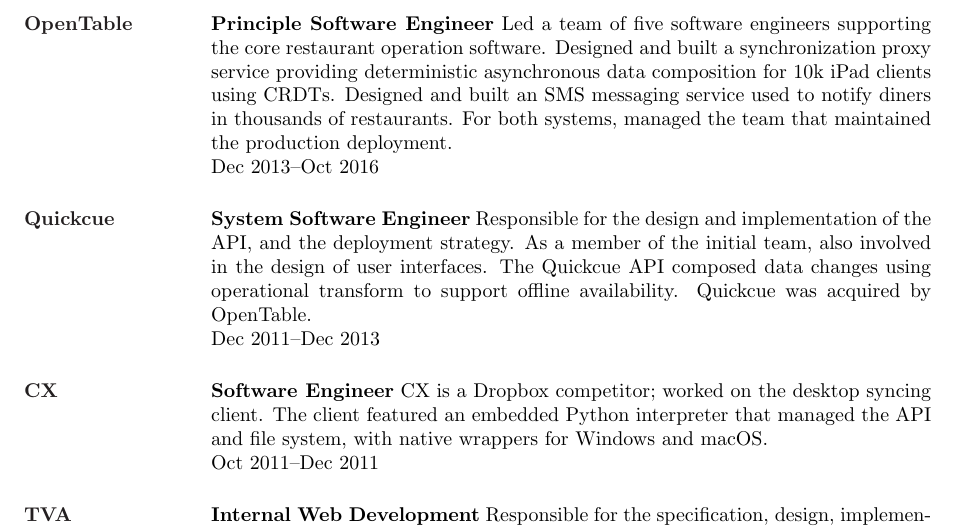
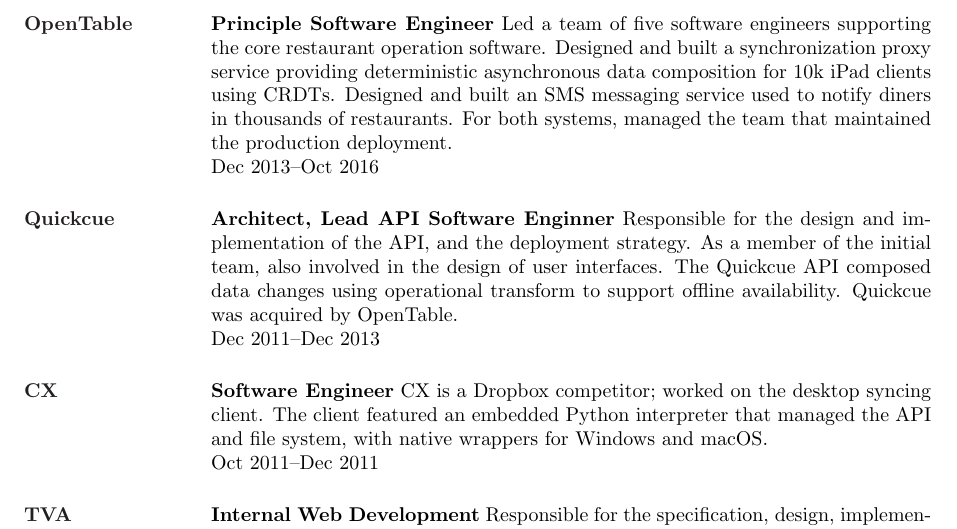
Before and after one commit to langmartin/dot-file, a LaTeX CV (doc/resume.tex): part of the page, cut so that both start at the same text. Compiled offline with pdfLaTeX.

Commit message:
match titles on resume to linkedin

```diff
--- a/doc/resume.tex
+++ b/doc/resume.tex
@@ -50,7 +50,7 @@
 Dec 2013--Oct 2016
 
 \section{\href{https://quickcue.com/}{Quickcue}}
-{\bf System Software Engineer}
+{\bf Architect, Lead API Software Enginner}
 %
 Responsible for the design and implementation of the API, and the
 deployment strategy. As a member of the initial team, also involved in
```
